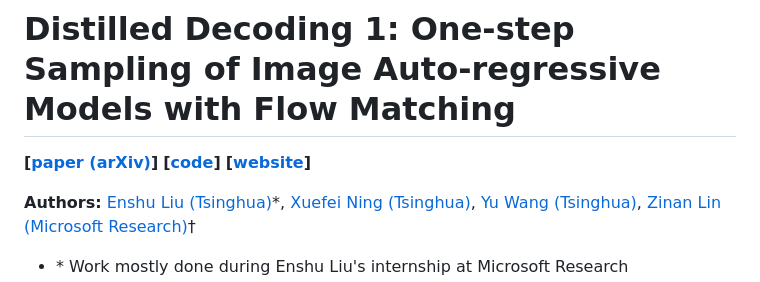
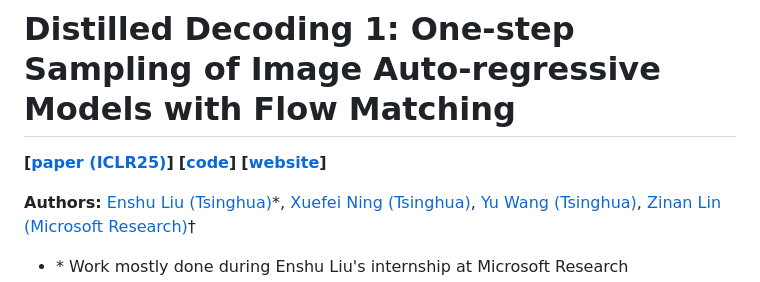
Before and after one commit to imagination-research/distilled-decoding, a Markdown page: README.md, the part around the change. GitHub-like rendering.

```diff
--- a/README.md
+++ b/README.md
@@ -1,6 +1,6 @@
 # Distilled Decoding 1: One-step Sampling of Image Auto-regressive Models with Flow Matching
 
-**[[paper (arXiv)](https://arxiv.org/abs/2412.17153)]**
+**[[paper (ICLR25)](https://arxiv.org/abs/2412.17153)]**
 **[[code](https://github.com/imagination-research/distilled-decoding)]**
 **[[website](https://imagination-research.github.io/distilled-decoding)]**
 
```
